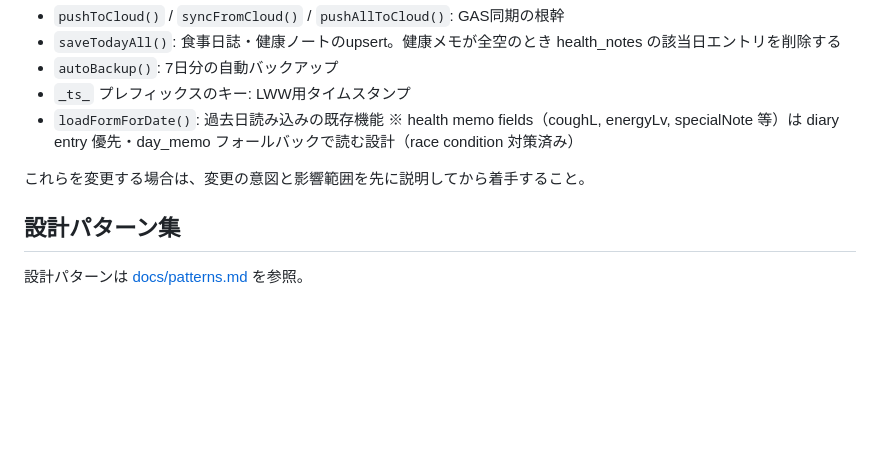
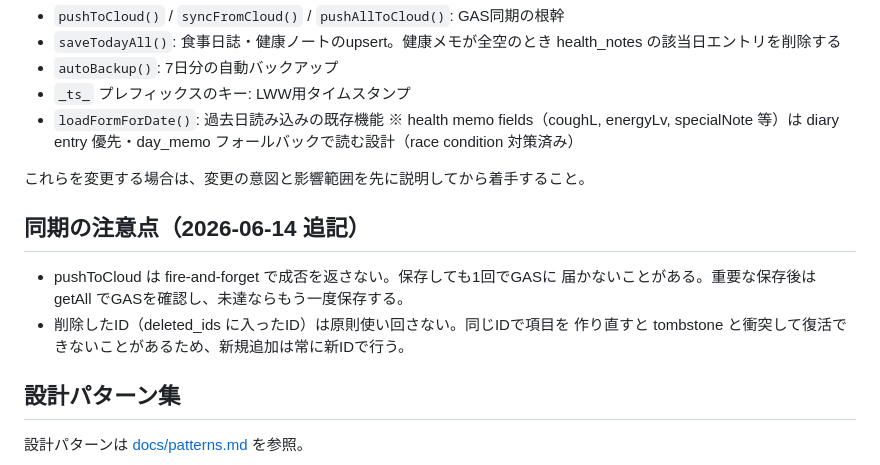
Before and after one commit to reirapooh19104-design/ao-health-management-sp, a Markdown page: CLAUDE.md, the part around the change. Drawn GitHub-style; blank space fills up the shorter version.

Commit message:
docs: 同期の注意点を CLAUDE.md に追記
Co-Authored-By: Claude Sonnet 4.6 <noreply@anthropic.com>

```diff
--- a/CLAUDE.md
+++ b/CLAUDE.md
@@ -93,6 +93,12 @@ GitHub Pagesで公開、GASでデータ同期。Last-Write-Wins方式の双方
 
 これらを変更する場合は、変更の意図と影響範囲を先に説明してから着手すること。
 
+## 同期の注意点（2026-06-14 追記）
+- pushToCloud は fire-and-forget で成否を返さない。保存しても1回でGASに
+  届かないことがある。重要な保存後は getAll でGASを確認し、未達ならもう一度保存する。
+- 削除したID（deleted_ids に入ったID）は原則使い回さない。同じIDで項目を
+  作り直すと tombstone と衝突して復活できないことがあるため、新規追加は常に新IDで行う。
+
 ## 設計パターン集
 
 設計パターンは [docs/patterns.md](docs/patterns.md) を参照。
```
